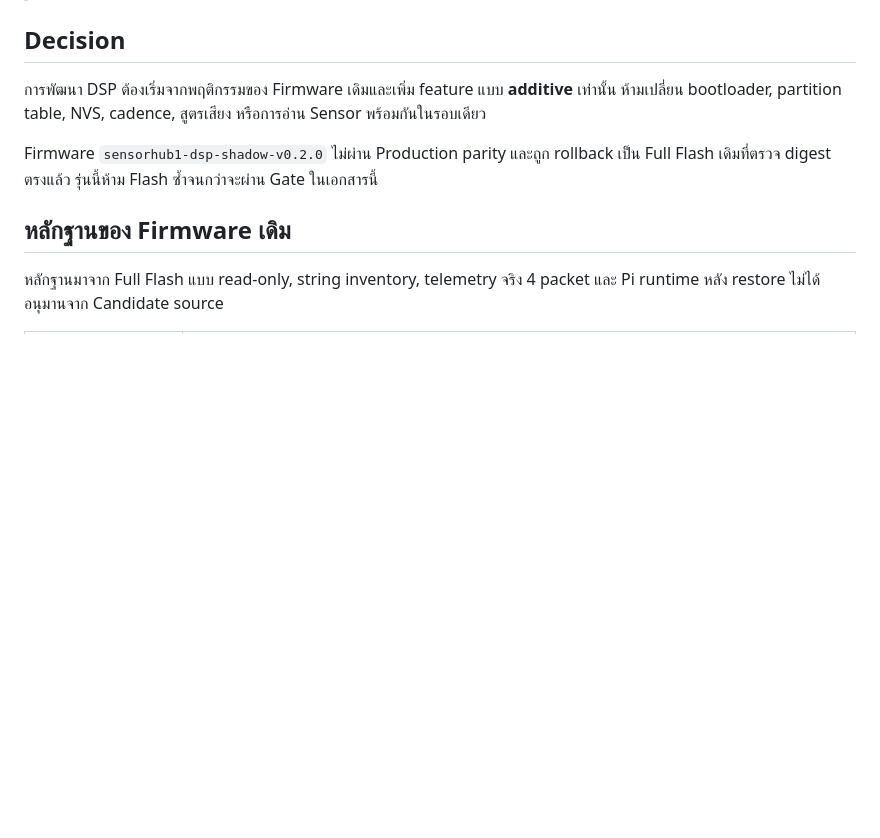
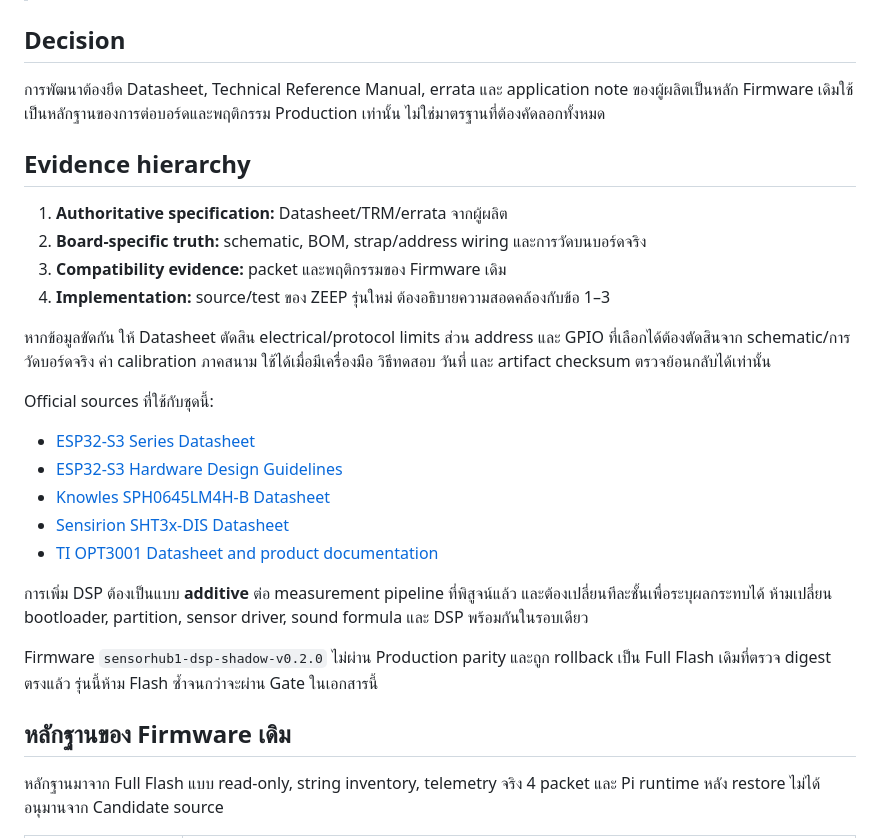
Before and after one commit to pillarsnova/zeep-pi-pod, a Markdown page: firmware/sensorhub1-esp32s3/ORIGINAL_FIRMWARE_COMPATIBILITY.md, the part around the change. Drawn GitHub-style; blank space fills up the shorter version.

Commit message:
docs(firmware): make vendor datasheets authoritative

```diff
--- a/firmware/sensorhub1-esp32s3/ORIGINAL_FIRMWARE_COMPATIBILITY.md
+++ b/firmware/sensorhub1-esp32s3/ORIGINAL_FIRMWARE_COMPATIBILITY.md
@@ -6,9 +6,32 @@
 
 ## Decision
 
-การพัฒนา DSP ต้องเริ่มจากพฤติกรรมของ Firmware เดิมและเพิ่ม feature แบบ
-**additive** เท่านั้น ห้ามเปลี่ยน bootloader, partition table, NVS, cadence,
-สูตรเสียง หรือการอ่าน Sensor พร้อมกันในรอบเดียว
+การพัฒนาต้องยึด Datasheet, Technical Reference Manual, errata และ application
+note ของผู้ผลิตเป็นหลัก Firmware เดิมใช้เป็นหลักฐานของการต่อบอร์ดและพฤติกรรม
+Production เท่านั้น ไม่ใช่มาตรฐานที่ต้องคัดลอกทั้งหมด
+
+## Evidence hierarchy
+
+1. **Authoritative specification:** Datasheet/TRM/errata จากผู้ผลิต
+2. **Board-specific truth:** schematic, BOM, strap/address wiring และการวัดบนบอร์ดจริง
+3. **Compatibility evidence:** packet และพฤติกรรมของ Firmware เดิม
+4. **Implementation:** source/test ของ ZEEP รุ่นใหม่ ต้องอธิบายความสอดคล้องกับข้อ 1–3
+
+หากข้อมูลขัดกัน ให้ Datasheet ตัดสิน electrical/protocol limits ส่วน address และ
+GPIO ที่เลือกได้ต้องตัดสินจาก schematic/การวัดบอร์ดจริง ค่า calibration ภาคสนาม
+ใช้ได้เมื่อมีเครื่องมือ วิธีทดสอบ วันที่ และ artifact checksum ตรวจย้อนกลับได้เท่านั้น
+
+Official sources ที่ใช้กับชุดนี้:
+
+- [ESP32-S3 Series Datasheet](https://documentation.espressif.com/esp32_s3_datasheet_en.pdf)
+- [ESP32-S3 Hardware Design Guidelines](https://docs.espressif.com/projects/esp-hardware-design-guidelines/en/latest/esp32s3/)
+- [Knowles SPH0645LM4H-B Datasheet](https://www.knowles.com/docs/default-source/model-downloads/sph0645lm4h-b-datasheet-rev-c.pdf)
+- [Sensirion SHT3x-DIS Datasheet](https://sensirion.com/media/documents/213E6A3B/63A5A569/Datasheet_SHT3x_DIS.pdf)
+- [TI OPT3001 Datasheet and product documentation](https://www.ti.com/product/OPT3001)
+
+การเพิ่ม DSP ต้องเป็นแบบ **additive** ต่อ measurement pipeline ที่พิสูจน์แล้ว
+และต้องเปลี่ยนทีละชั้นเพื่อระบุผลกระทบได้ ห้ามเปลี่ยน bootloader, partition,
+sensor driver, sound formula และ DSP พร้อมกันในรอบเดียว
 
 Firmware `sensorhub1-dsp-shadow-v0.2.0` ไม่ผ่าน Production parity และถูก rollback
 เป็น Full Flash เดิมที่ตรวจ digest ตรงแล้ว รุ่นนี้ห้าม Flash ซ้ำจนกว่าจะผ่าน Gate
```
